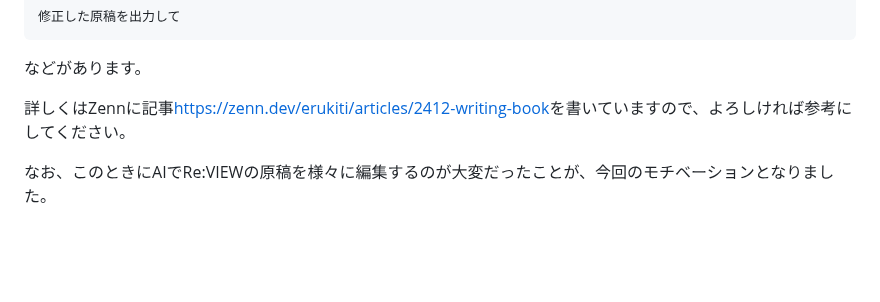
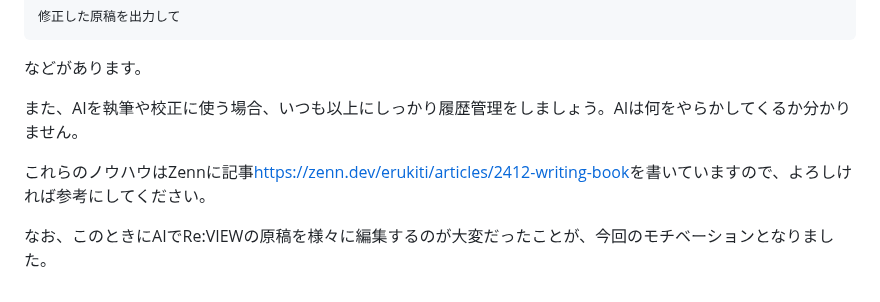
Before and after one commit to erukiti/vivliostyle-techbook-starter, a Markdown page: src/chap-howto.md, the part around the change. Drawn GitHub-style; blank space fills up the shorter version.

```diff
--- a/src/chap-howto.md
+++ b/src/chap-howto.md
@@ -166,6 +166,8 @@ AIは細かい校正や文章の精読が得意だと述べましたが、それ
 
 などがあります。
 
-詳しくはZennに記事<span class="footnote">https://zenn.dev/erukiti/articles/2412-writing-book</span>を書いていますので、よろしければ参考にしてください。
+また、AIを執筆や校正に使う場合、いつも以上にしっかり履歴管理をしましょう。AIは何をやらかしてくるか分かりません。
+
+これらのノウハウはZennに記事<span class="footnote">https://zenn.dev/erukiti/articles/2412-writing-book</span>を書いていますので、よろしければ参考にしてください。
 
 なお、このときにAIでRe:VIEWの原稿を様々に編集するのが大変だったことが、今回のモチベーションとなりました。
```
Also changed, not shown: src/01-preface.md (+10 -15 lines), src/chap-vivliostyle.md (+2 -2 lines).
